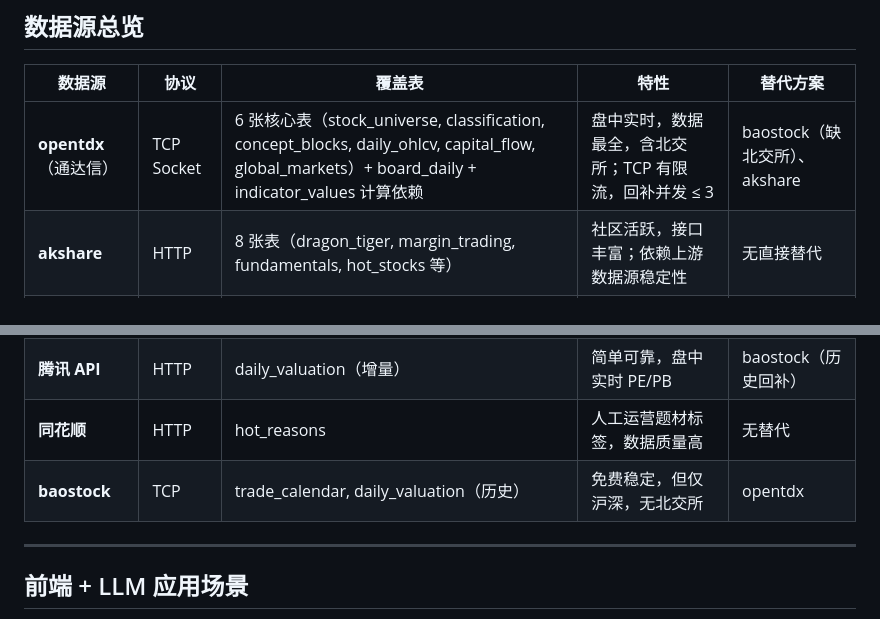
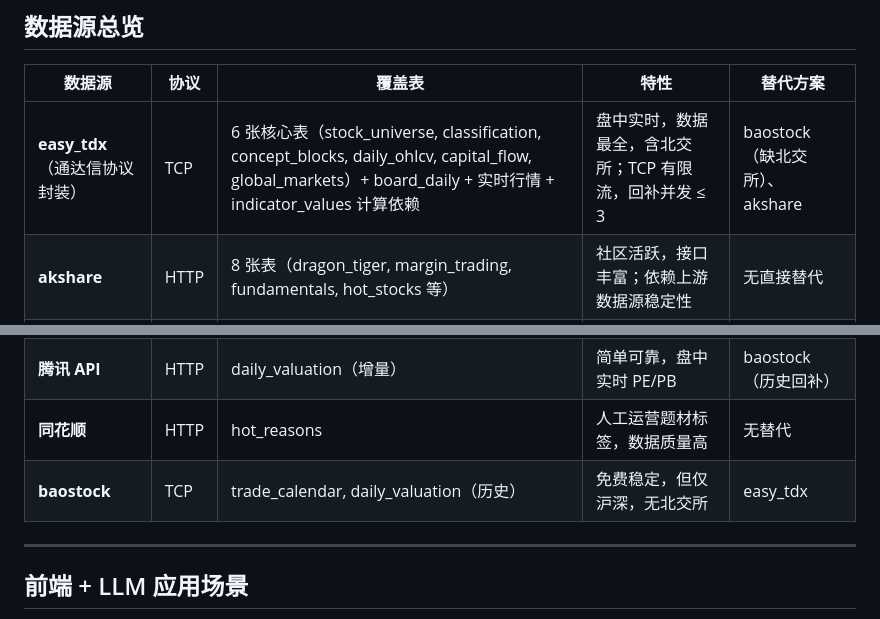
Before and after one commit to Troywww/ashare-data-warehouse, a Markdown page: README.md, 2 parts joined by grey strips. Rendered like a GitHub page.

```diff
--- a/README.md
+++ b/README.md
@@ -118,12 +118,12 @@
 
 | 数据源 | 协议 | 覆盖表 | 特性 | 替代方案 |
 |--------|------|--------|------|---------|
-| **opentdx**（通达信） | TCP Socket | 6 张核心表（stock_universe, classification, concept_blocks, daily_ohlcv, capital_flow, global_markets）+ board_daily + indicator_values 计算依赖 | 盘中实时，数据最全，含北交所；TCP 有限流，回补并发 ≤ 3 | baostock（缺北交所）、akshare |
+| **easy_tdx**（通达信协议封装） | TCP | 6 张核心表（stock_universe, classification, concept_blocks, daily_ohlcv, capital_flow, global_markets）+ board_daily + 实时行情 + indicator_values 计算依赖 | 盘中实时，数据最全，含北交所；TCP 有限流，回补并发 ≤ 3 | baostock（缺北交所）、akshare |
 | **akshare** | HTTP | 8 张表（dragon_tiger, margin_trading, fundamentals, hot_stocks 等） | 社区活跃，接口丰富；依赖上游数据源稳定性 | 无直接替代 |
 | **东方财富 API** | HTTP | 5 张表（northbound_flow, block_trades, lockup_calendar, holder_count, xdxr_events） | 覆盖独有数据（大宗、解禁、股东户数）；部分字段官方已停更 | 同花顺 |
 | **腾讯 API** | HTTP | daily_valuation（增量） | 简单可靠，盘中实时 PE/PB | baostock（历史回补） |
 | **同花顺** | HTTP | hot_reasons | 人工运营题材标签，数据质量高 | 无替代 |
-| **baostock** | TCP | trade_calendar, daily_valuation（历史） | 免费稳定，但仅沪深，无北交所 | opentdx |
+| **baostock** | TCP | trade_calendar, daily_valuation（历史） | 免费稳定，但仅沪深，无北交所 | easy_tdx |
 
 ---
 
```
Also changed, not shown: docs/DATA_WAREHOUSE.md (+24 -24 lines).
